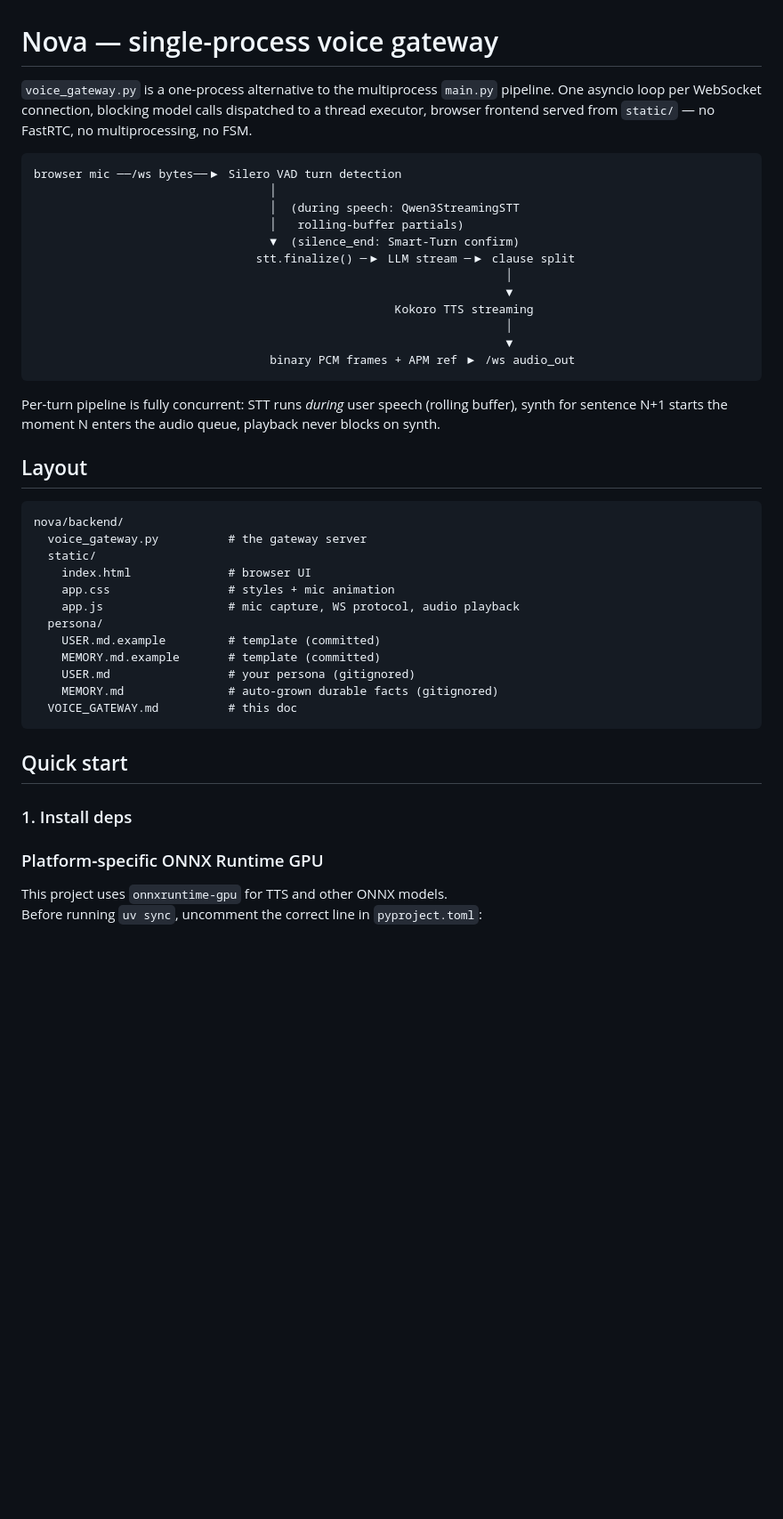
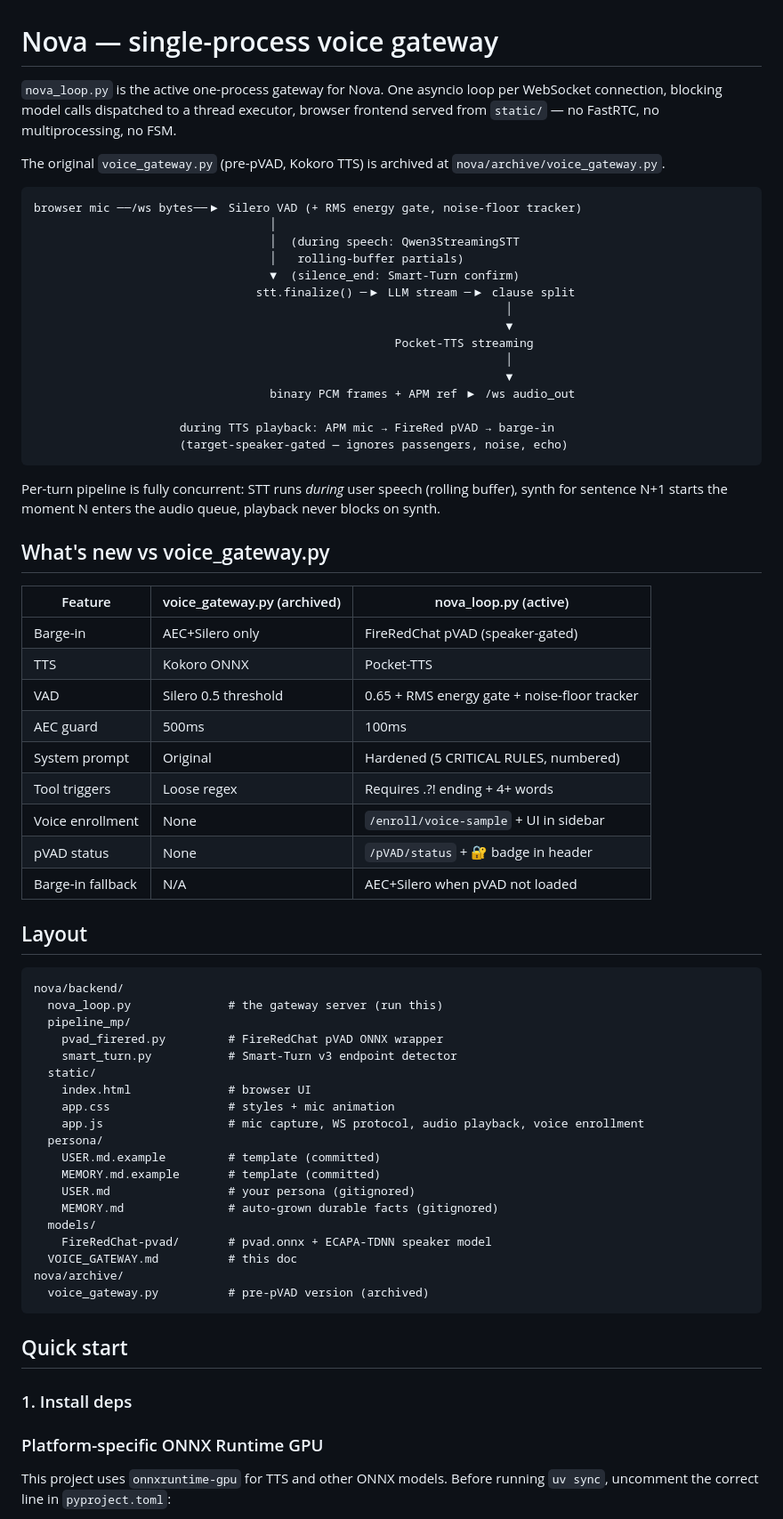
Before and after one commit to Senthi1Kumar/nova_ai, a Markdown page: nova/backend/VOICE_GATEWAY.md, the part around one of its changes. Shown at 89% size. Rendered like a GitHub page; blank space fills up the shorter version.

````diff
--- a/nova/backend/VOICE_GATEWAY.md
+++ b/nova/backend/VOICE_GATEWAY.md
@@ -1,12 +1,14 @@
 # Nova — single-process voice gateway
 
-`voice_gateway.py` is a one-process alternative to the multiprocess `main.py`
-pipeline. One asyncio loop per WebSocket connection, blocking model calls
-dispatched to a thread executor, browser frontend served from `static/` —
-no FastRTC, no multiprocessing, no FSM.
+`nova_loop.py` is the active one-process gateway for Nova. One asyncio loop
+per WebSocket connection, blocking model calls dispatched to a thread executor,
+browser frontend served from `static/` — no FastRTC, no multiprocessing, no FSM.
+
+The original `voice_gateway.py` (pre-pVAD, Kokoro TTS) is archived at
+`nova/archive/voice_gateway.py`.
 
 ```
-browser mic ──/ws bytes──▶ Silero VAD turn detection
+browser mic ──/ws bytes──▶ Silero VAD (+ RMS energy gate, noise-floor tracker)
                                   │
                                   │  (during speech: Qwen3StreamingSTT
                                   │   rolling-buffer partials)
@@ -14,38 +16,62 @@ browser mic ──/ws bytes──▶ Silero VAD turn detection
                                 stt.finalize() ─▶ LLM stream ─▶ clause split
                                                                     │
                                                                     ▼
-                                                    Kokoro TTS streaming
+                                                    Pocket-TTS streaming
                                                                     │
                                                                     ▼
                                   binary PCM frames + APM ref ▶ /ws audio_out
+
+                     during TTS playback: APM mic → FireRed pVAD → barge-in
+                     (target-speaker-gated — ignores passengers, noise, echo)
 ```
 
 Per-turn pipeline is fully concurrent: STT runs *during* user speech (rolling
 buffer), synth for sentence N+1 starts the moment N enters the audio queue,
 playback never blocks on synth.
 
+## What's new vs voice_gateway.py
+
+| Feature | voice_gateway.py (archived) | nova_loop.py (active) |
+|---|---|---|
+| Barge-in | AEC+Silero only | FireRedChat pVAD (speaker-gated) |
+| TTS | Kokoro ONNX | Pocket-TTS |
+| VAD | Silero 0.5 threshold | 0.65 + RMS energy gate + noise-floor tracker |
+| AEC guard | 500ms | 100ms |
+| System prompt | Original | Hardened (5 CRITICAL RULES, numbered) |
+| Tool triggers | Loose regex | Requires .?! ending + 4+ words |
+| Voice enrollment | None | `/enroll/voice-sample` + UI in sidebar |
+| pVAD status | None | `/pVAD/status` + 🔐 badge in header |
+| Barge-in fallback | N/A | AEC+Silero when pVAD not loaded |
+
 ## Layout
 
 ```
 nova/backend/
-  voice_gateway.py          # the gateway server
+  nova_loop.py              # the gateway server (run this)
+  pipeline_mp/
+    pvad_firered.py         # FireRedChat pVAD ONNX wrapper
+    smart_turn.py           # Smart-Turn v3 endpoint detector
   static/
     index.html              # browser UI
     app.css                 # styles + mic animation
-    app.js                  # mic capture, WS protocol, audio playback
+    app.js                  # mic capture, WS protocol, audio playback, voice enrollment
   persona/
     USER.md.example         # template (committed)
     MEMORY.md.example       # template (committed)
     USER.md                 # your persona (gitignored)
     MEMORY.md               # auto-grown durable facts (gitignored)
+  models/
+    FireRedChat-pvad/       # pvad.onnx + ECAPA-TDNN speaker model
   VOICE_GATEWAY.md          # this doc
+nova/archive/
+  voice_gateway.py          # pre-pVAD version (archived)
 ```
 
 ## Quick start
 
 ### 1. Install deps
 
-### Platform‑specific ONNX Runtime GPU
+### Platform-specific ONNX Runtime GPU
 
 This project uses `onnxruntime-gpu` for TTS and other ONNX models.
 Before running `uv sync`, uncomment the correct line in `pyproject.toml`:
````
Also changed, not shown: other parts of nova/backend/VOICE_GATEWAY.md (+62 -27 lines).
